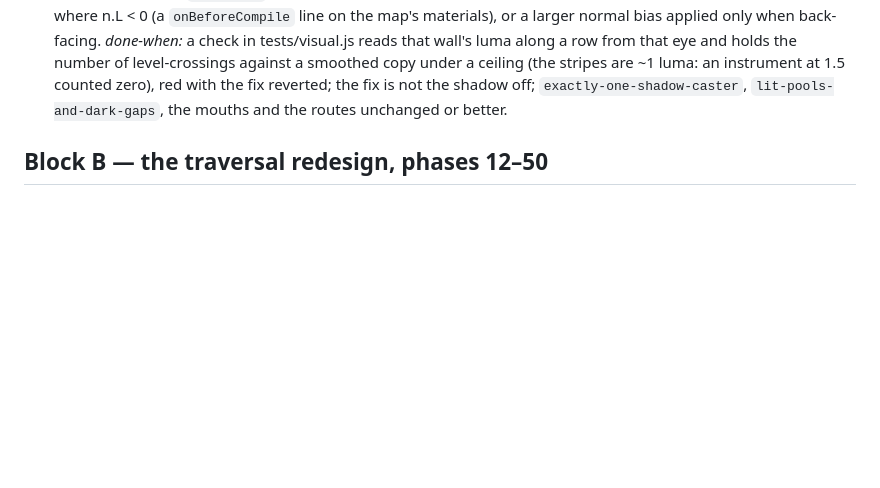
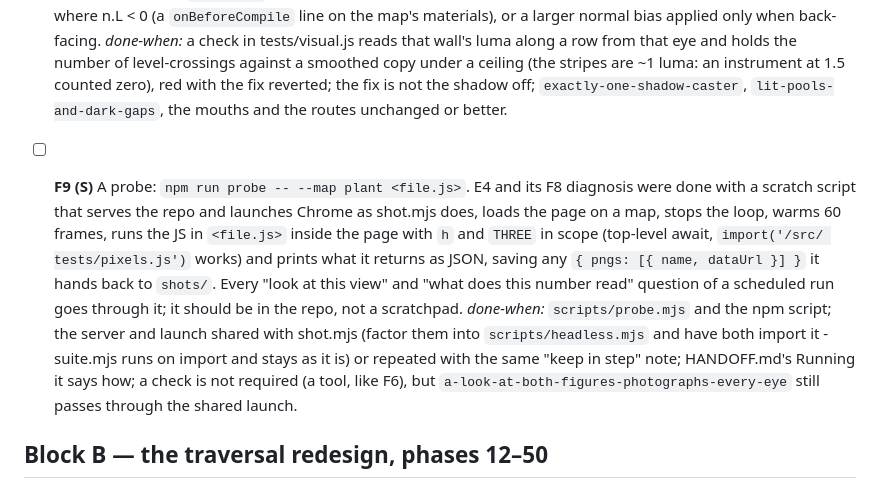
Before and after one commit to papasauce11/blackline, a Markdown page: QUEUE.md, the part around the change. GitHub-like rendering; blank space fills up the shorter version.

Commit message:
Queue F9: the probe script, in the repo
Co-Authored-By: Claude Opus 5 <noreply@anthropic.com>

```diff
--- a/QUEUE.md
+++ b/QUEUE.md
@@ -65,6 +65,22 @@ F5 (2026-09-16), F6 and F7 (2026-09-20); the next gate job, if one is found, goe
   zero), red with the fix reverted; the fix is not the shadow off;
   `exactly-one-shadow-caster`, `lit-pools-and-dark-gaps`, the mouths
   and the routes unchanged or better.
+- [ ] **F9 (S)** A probe: `npm run probe -- --map plant <file.js>`. E4
+  and its F8 diagnosis were done with a scratch script that serves the
+  repo and launches Chrome as shot.mjs does, loads the page on a map,
+  stops the loop, warms 60 frames, runs the JS in `<file.js>` inside the
+  page with `h` and `THREE` in scope (top-level await, `import('/src/
+  tests/pixels.js')` works) and prints what it returns as JSON, saving
+  any `{ pngs: [{ name, dataUrl }] }` it hands back to `shots/`. Every
+  "look at this view" and "what does this number read" question of a
+  scheduled run goes through it; it should be in the repo, not a
+  scratchpad. *done-when:* `scripts/probe.mjs` and the npm script; the
+  server and launch shared with shot.mjs (factor them into
+  `scripts/headless.mjs` and have both import it - suite.mjs runs on
+  import and stays as it is) or repeated with the same "keep in step"
+  note; HANDOFF.md's Running it says how; a check is not required (a
+  tool, like F6), but `a-look-at-both-figures-photographs-every-eye`
+  still passes through the shared launch.
 
 
 ## Block B — the traversal redesign, phases 12–50
```
